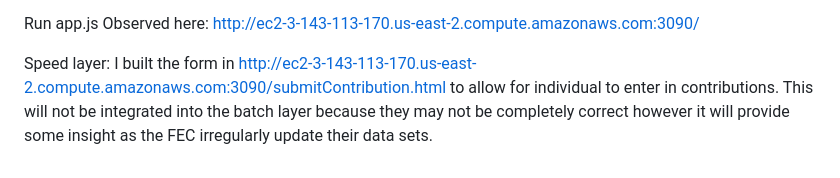
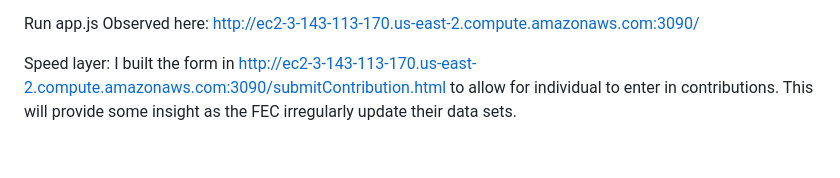
Before and after one commit to MadeleineKRoberts/FEC_Big_Data_Analysis, a Markdown page: app/public/ReadMe.md, the part around the change. GitHub-like rendering.

```diff
--- a/app/public/ReadMe.md
+++ b/app/public/ReadMe.md
@@ -120,5 +120,4 @@ Observed here: http://ec2-3-143-113-170.us-east-2.compute.amazonaws.com:3090/
 
 Speed layer:
 I built the form in http://ec2-3-143-113-170.us-east-2.compute.amazonaws.com:3090/submitContribution.html to allow for
-individual to enter in contributions. This will not be integrated into the batch layer because they may not be completely correct
-however it will provide some insight as the FEC irregularly update their data sets.
+individual to enter in contributions. This will provide some insight as the FEC irregularly update their data sets.
```
